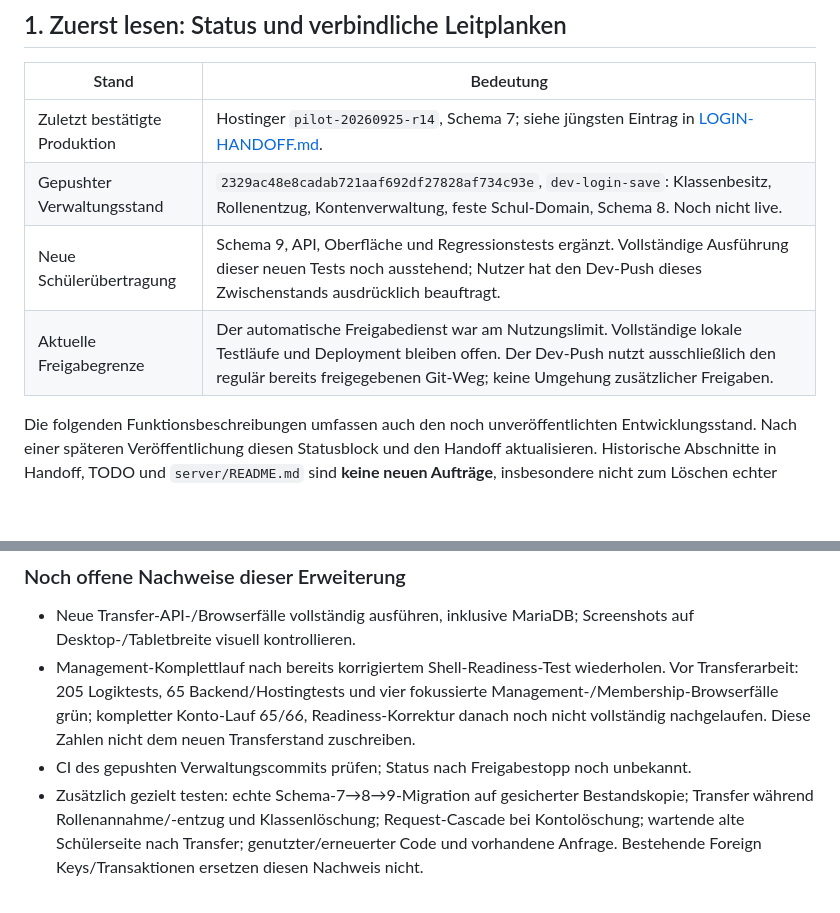
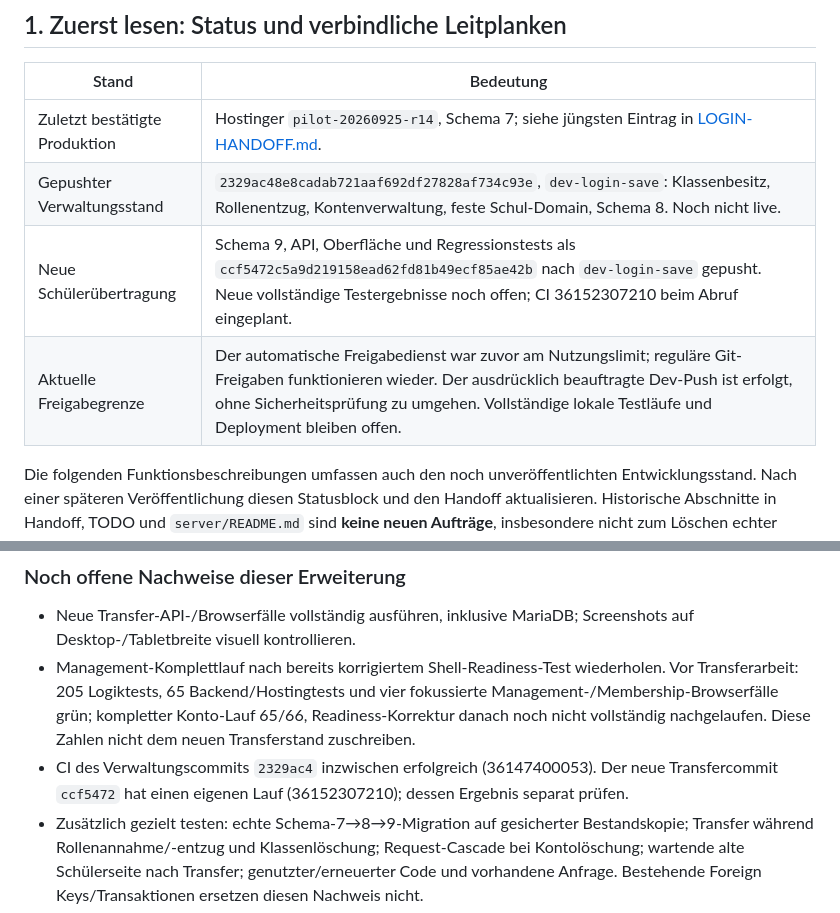
Before and after one commit to nmsboeheimkirchen/learnpython, a Markdown page: ACCOUNT-SYSTEM.md, 2 parts joined by grey strips. Rendered like a GitHub page; blank space fills up the shorter version.

```diff
--- a/ACCOUNT-SYSTEM.md
+++ b/ACCOUNT-SYSTEM.md
@@ -9,8 +9,8 @@ Dieses Dokument beschreibt die beabsichtigten Regeln und ihre Umsetzung im aktue
 | --- | --- |
 | Zuletzt bestätigte Produktion | Hostinger `pilot-20260925-r14`, Schema 7; siehe jüngsten Eintrag in [LOGIN-HANDOFF.md](LOGIN-HANDOFF.md). |
 | Gepushter Verwaltungsstand | `2329ac48e8cadab721aaf692df27828af734c93e`, `dev-login-save`: Klassenbesitz, Rollenentzug, Kontenverwaltung, feste Schul-Domain, Schema 8. Noch nicht live. |
-| Neue Schülerübertragung | Schema 9, API, Oberfläche und Regressionstests ergänzt. Vollständige Ausführung dieser neuen Tests noch ausstehend; Nutzer hat den Dev-Push dieses Zwischenstands ausdrücklich beauftragt. |
-| Aktuelle Freigabegrenze | Der automatische Freigabedienst war am Nutzungslimit. Vollständige lokale Testläufe und Deployment bleiben offen. Der Dev-Push nutzt ausschließlich den regulär bereits freigegebenen Git-Weg; keine Umgehung zusätzlicher Freigaben. |
+| Neue Schülerübertragung | Schema 9, API, Oberfläche und Regressionstests als `ccf5472c5a9d219158ead62fd81b49ecf85ae42b` nach `dev-login-save` gepusht. Neue vollständige Testergebnisse noch offen; CI 36152307210 beim Abruf eingeplant. |
+| Aktuelle Freigabegrenze | Der automatische Freigabedienst war zuvor am Nutzungslimit; reguläre Git-Freigaben funktionieren wieder. Der ausdrücklich beauftragte Dev-Push ist erfolgt, ohne Sicherheitsprüfung zu umgehen. Vollständige lokale Testläufe und Deployment bleiben offen. |
 
 Die folgenden Funktionsbeschreibungen umfassen auch den noch unveröffentlichten Entwicklungsstand. Nach einer späteren Veröffentlichung diesen Statusblock und den Handoff aktualisieren. Historische Abschnitte in Handoff, TODO und `server/README.md` sind **keine neuen Aufträge**, insbesondere nicht zum Löschen echter Konten.
 
@@ -357,7 +357,7 @@ npm run test:e2e
 
 - Neue Transfer-API-/Browserfälle vollständig ausführen, inklusive MariaDB; Screenshots auf Desktop-/Tabletbreite visuell kontrollieren.
 - Management-Komplettlauf nach bereits korrigiertem Shell-Readiness-Test wiederholen. Vor Transferarbeit: 205 Logiktests, 65 Backend/Hostingtests und vier fokussierte Management-/Membership-Browserfälle grün; kompletter Konto-Lauf 65/66, Readiness-Korrektur danach noch nicht vollständig nachgelaufen. Diese Zahlen nicht dem neuen Transferstand zuschreiben.
-- CI des gepushten Verwaltungscommits prüfen; Status nach Freigabestopp noch unbekannt.
+- CI des Verwaltungscommits `2329ac4` inzwischen erfolgreich (36147400053). Der neue Transfercommit `ccf5472` hat einen eigenen Lauf (36152307210); dessen Ergebnis separat prüfen.
 - Zusätzlich gezielt testen: echte Schema-7→8→9-Migration auf gesicherter Bestandskopie; Transfer während Rollenannahme/-entzug und Klassenlöschung; Request-Cascade bei Kontolöschung; wartende alte Schülerseite nach Transfer; genutzter/erneuerter Code und vorhandene Anfrage. Bestehende Foreign Keys/Transaktionen ersetzen diesen Nachweis nicht.
 - API-/Dialogfehler unter langsamem Netz, mehrfachen Klicks und verlorener Antwort prüfen. Keine Produktionskonten dafür löschen/verschieben.
 
```
Also changed, not shown: LOGIN-HANDOFF.md (+3 -1 lines).
